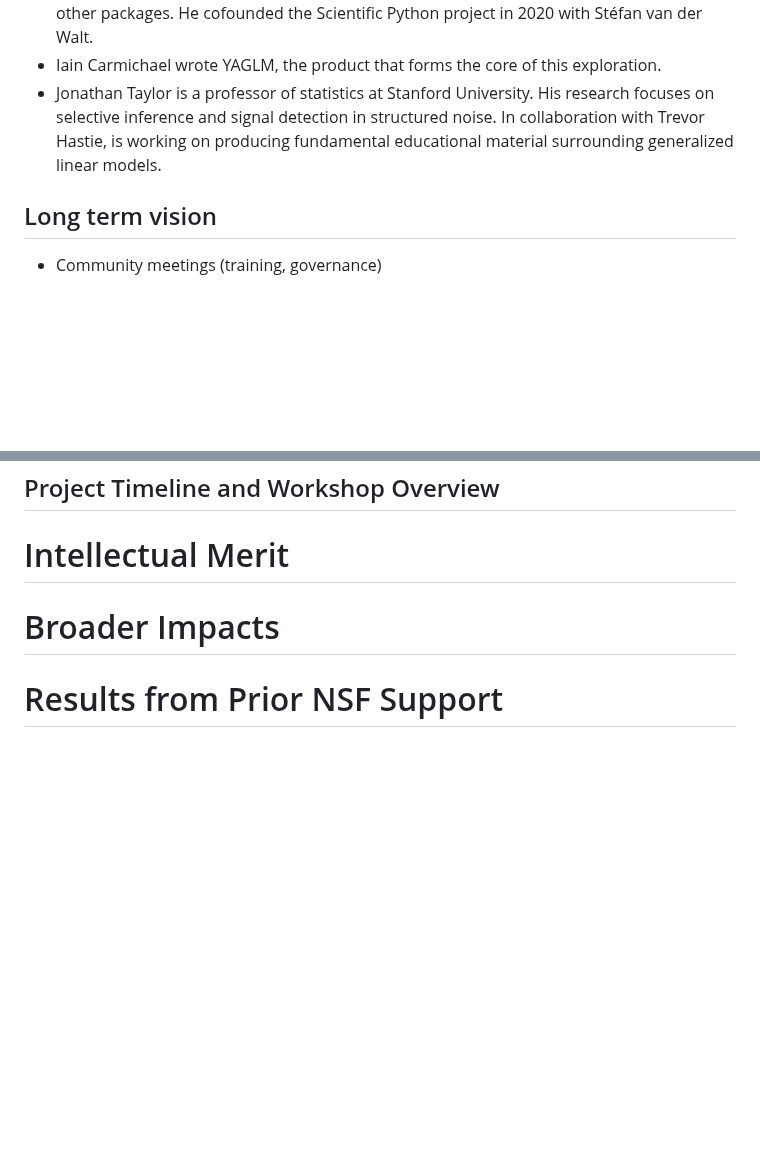
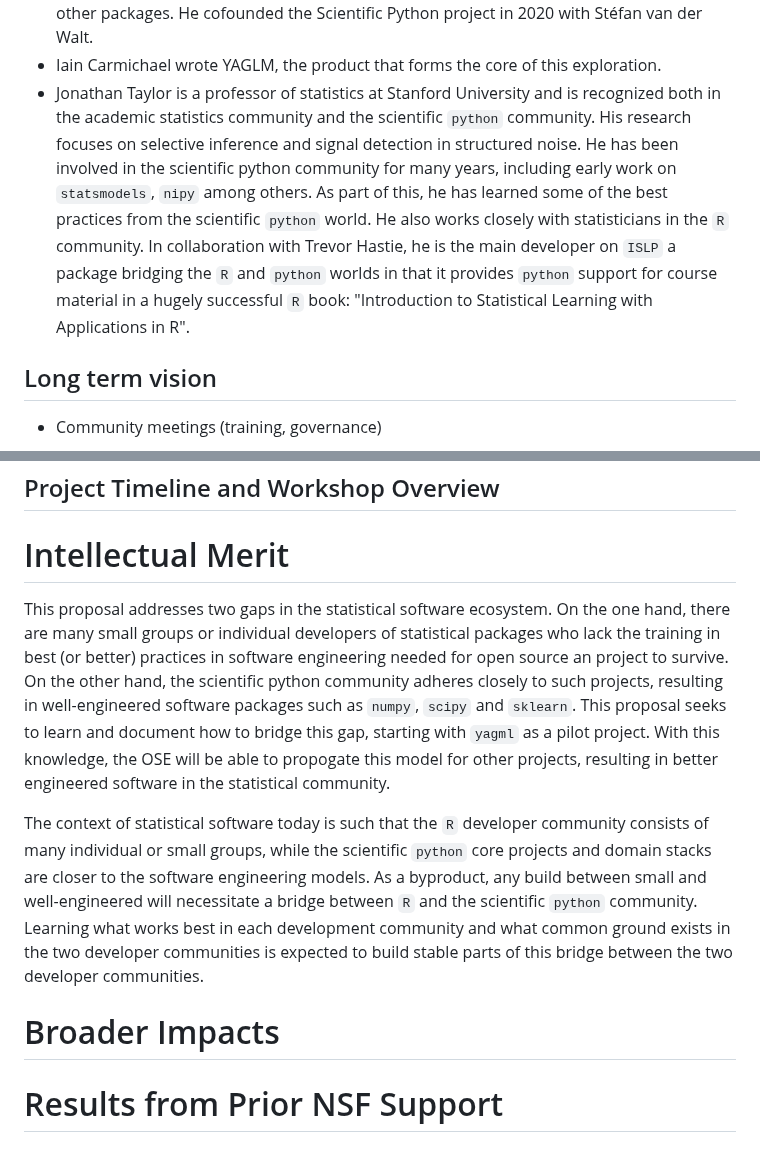
Before and after one commit to jarrodmillman/pose-stats, a Markdown page: description.md, 2 parts joined by grey strips. GitHub-like rendering; blank space fills up the shorter version.

Commit message:
first pass at intellectual merit (#2)
* first pass at intellectual merit

* add a bit more context for team/Jonathan

```diff
--- a/description.md
+++ b/description.md
@@ -126,10 +126,17 @@ Our team is uniquely positioned for creating a community around this project:
   NetworkX, scikit-image, pygraphviz, numpydoc, and a few other packages. He
   cofounded the Scientific Python project in 2020 with Stéfan van der Walt.
 - Iain Carmichael wrote YAGLM, the product that forms the core of this exploration.
-- Jonathan Taylor is a professor of statistics at Stanford University. His research focuses
+- Jonathan Taylor is a professor of statistics at Stanford University and is recognized
+  both in the academic statistics community and the scientific `python` community. His research focuses
   on selective inference and signal detection in structured noise.
-  In collaboration with Trevor Hastie, is working on producing
-  fundamental educational material surrounding generalized linear models.
+  He has been involved in the scientific python community for many years, including
+  early work on `statsmodels`, `nipy` among others.
+  As part of this, he has learned some of the best practices from the scientific `python` world.
+  He also works closely with statisticians in the `R` community.
+  In collaboration with Trevor Hastie, he is the main developer on `ISLP` a package bridging
+  the `R` and `python` worlds in that it provides `python` support for course material in a
+  hugely successful `R` book: "Introduction to Statistical Learning with Applications in R".
+
 
 ## Long term vision
 
@@ -215,6 +222,19 @@ competitions, research coordination networks, and Ideas Labs).
 The Intellectual Merit criterion encompasses the potential to advance knowledge;
 -->
 
+This proposal addresses two gaps in the statistical software ecosystem. On the one hand,
+there  are many small groups or individual developers of statistical packages who lack the training
+in best (or better) practices in software engineering needed for open source an project to survive. On the other hand,
+the scientific python community adheres closely to such projects, resulting in well-engineered software
+packages such as `numpy`, `scipy` and `sklearn`. This proposal seeks to learn and document how to bridge this gap, starting with `yagml` as a pilot project. With this knowledge, the OSE will be able to propogate this model
+for other projects, resulting in better engineered software in the statistical community.
+
+The context of statistical software today is such that the `R` developer community consists of many
+individual or small groups, while the scientific `python` core projects and domain stacks are closer to the
+software engineering models. As a byproduct, any build between small and well-engineered will necessitate
+a bridge between `R` and the scientific `python` community. Learning what works best in each development community
+and what common ground exists in the two developer communities is expected to build stable parts of this
+bridge between the two developer communities.
 
 # Broader Impacts
 
```
